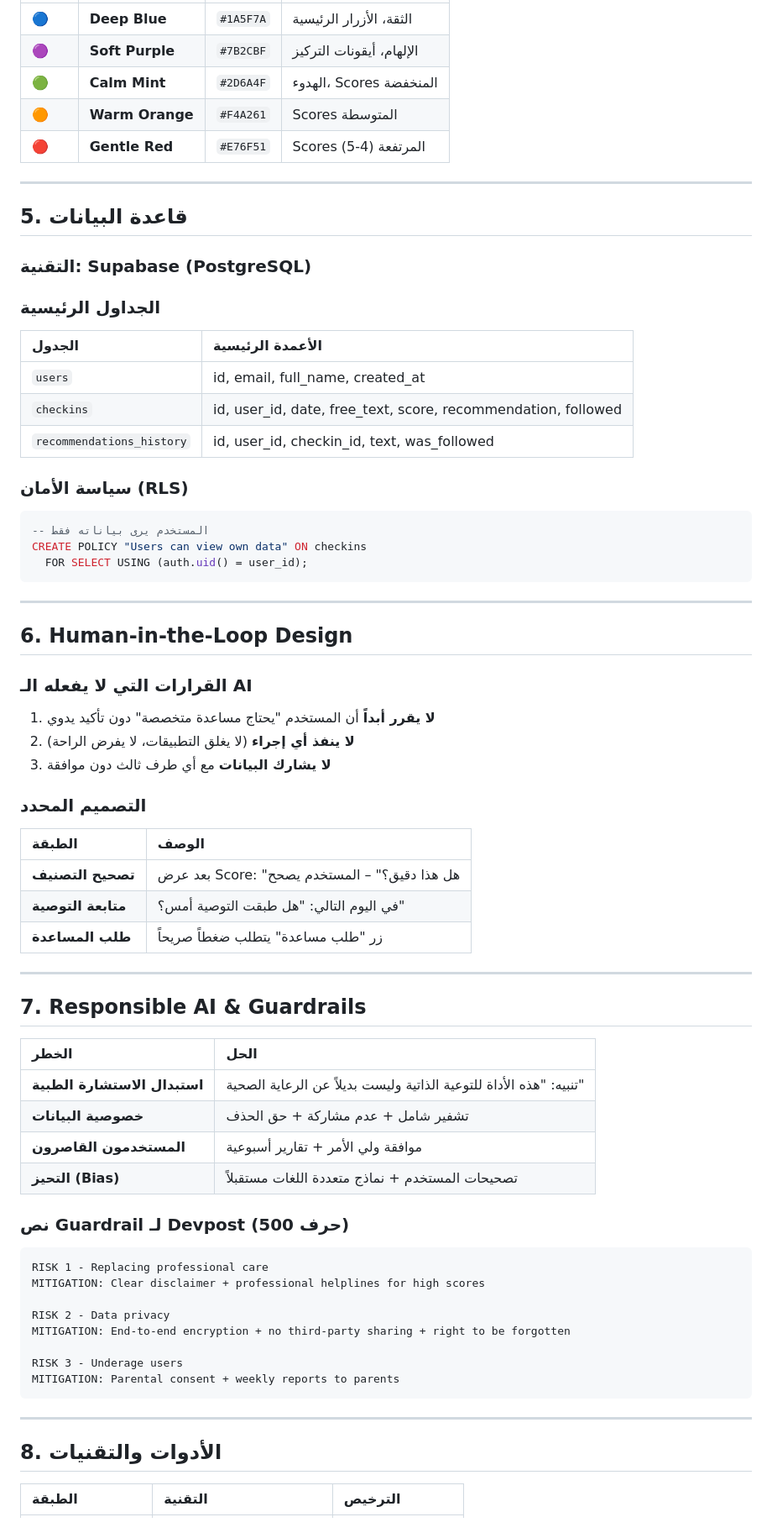
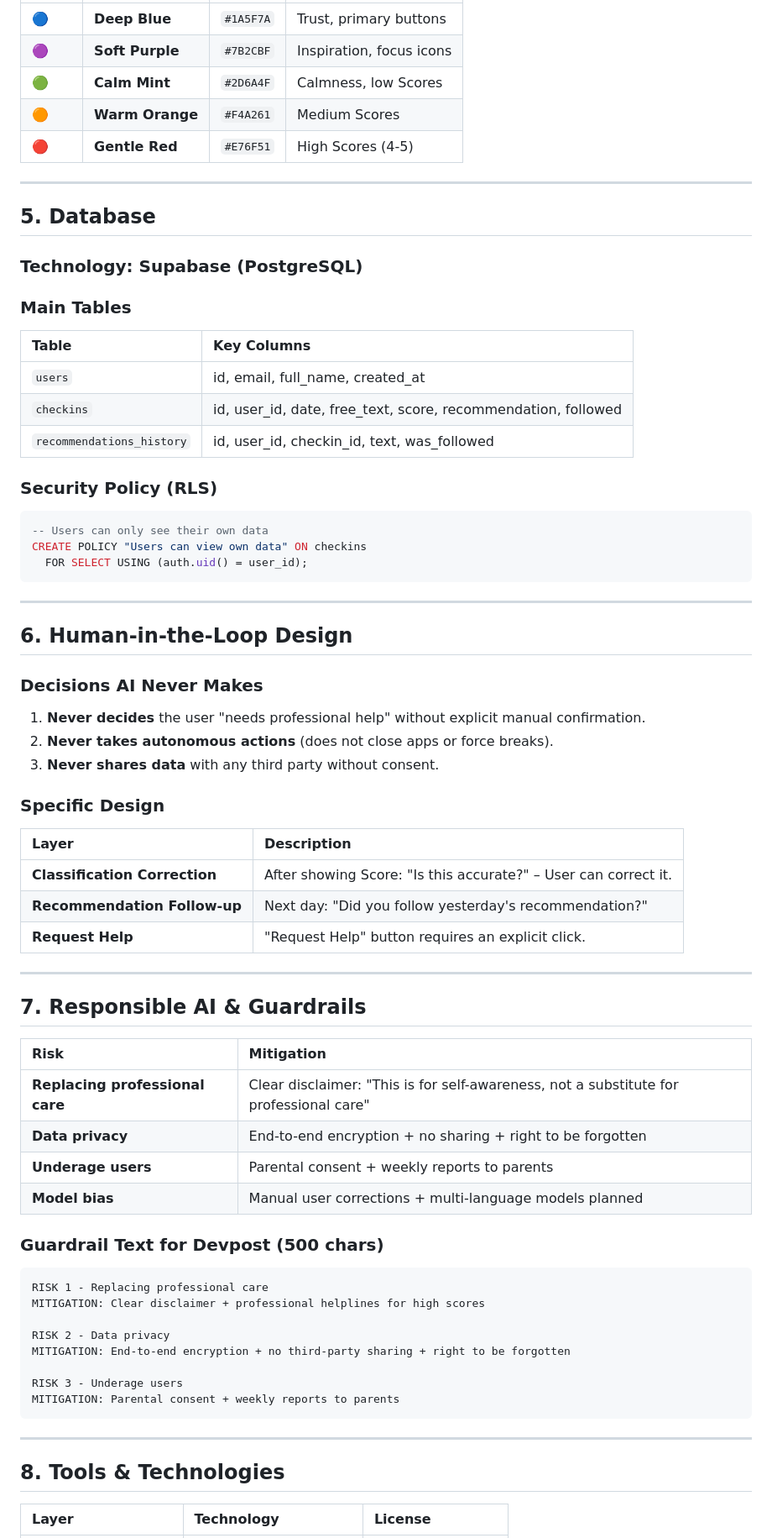
Before and after one commit to Alhayek7/mental-load, a Markdown page: PROJECT.md, the part around one of its changes. Shown at 84% size. Rendered like a GitHub page.

````diff
--- a/PROJECT.md
+++ b/PROJECT.md
@@ -137,28 +137,28 @@ CONFIDENCE PROTECTION: If confidence < 75% → user correction
 | :--- | :--- | :--- | :--- |
-| 🔵 | **Deep Blue** | `#1A5F7A` | الثقة، الأزرار الرئيسية |
-| 🟣 | **Soft Purple** | `#7B2CBF` | الإلهام، أيقونات التركيز |
-| 🟢 | **Calm Mint** | `#2D6A4F` | الهدوء، Scores المنخفضة |
-| 🟠 | **Warm Orange** | `#F4A261` | Scores المتوسطة |
-| 🔴 | **Gentle Red** | `#E76F51` | Scores المرتفعة (4-5) |
+| 🔵 | **Deep Blue** | `#1A5F7A` | Trust, primary buttons |
+| 🟣 | **Soft Purple** | `#7B2CBF` | Inspiration, focus icons |
+| 🟢 | **Calm Mint** | `#2D6A4F` | Calmness, low Scores |
+| 🟠 | **Warm Orange** | `#F4A261` | Medium Scores |
+| 🔴 | **Gentle Red** | `#E76F51` | High Scores (4-5) |
 
 ---
 
-## 5. قاعدة البيانات
+## 5. Database
 
-### التقنية: Supabase (PostgreSQL)
+### Technology: Supabase (PostgreSQL)
 
-### الجداول الرئيسية
+### Main Tables
 
-| الجدول | الأعمدة الرئيسية |
+| Table | Key Columns |
 | :--- | :--- |
 | `users` | id, email, full_name, created_at |
 | `checkins` | id, user_id, date, free_text, score, recommendation, followed |
 | `recommendations_history` | id, user_id, checkin_id, text, was_followed |
 
-### سياسة الأمان (RLS)
+### Security Policy (RLS)
 
 ```sql
--- المستخدم يرى بياناته فقط
+-- Users can only see their own data
 CREATE POLICY "Users can view own data" ON checkins
   FOR SELECT USING (auth.uid() = user_id);
 ```
@@ -167,32 +167,32 @@ CREATE POLICY "Users can view own data" ON checkins
 
 ## 6. Human-in-the-Loop Design
 
-### القرارات التي لا يفعله الـ AI
+### Decisions AI Never Makes
 
-1. **لا يقرر أبداً** أن المستخدم "يحتاج مساعدة متخصصة" دون تأكيد يدوي
-2. **لا ينفذ أي إجراء** (لا يغلق التطبيقات، لا يفرض الراحة)
-3. **لا يشارك البيانات** مع أي طرف ثالث دون موافقة
+1. **Never decides** the user "needs professional help" without explicit manual confirmation.
+2. **Never takes autonomous actions** (does not close apps or force breaks).
+3. **Never shares data** with any third party without consent.
 
-### التصميم المحدد
+### Specific Design
 
-| الطبقة | الوصف |
+| Layer | Description |
 | :--- | :--- |
-| **تصحيح التصنيف** | بعد عرض Score: "هل هذا دقيق؟" – المستخدم يصحح |
-| **متابعة التوصية** | في اليوم التالي: "هل طبقت التوصية أمس؟" |
-| **طلب المساعدة** | زر "طلب مساعدة" يتطلب ضغطاً صريحاً |
+| **Classification Correction** | After showing Score: "Is this accurate?" – User can correct it. |
+| **Recommendation Follow-up** | Next day: "Did you follow yesterday's recommendation?" |
+| **Request Help** | "Request Help" button requires an explicit click. |
 
 ---
 
 ## 7. Responsible AI & Guardrails
 
-| الخطر | الحل |
+| Risk | Mitigation |
 | :--- | :--- |
-| **استبدال الاستشارة الطبية** | تنبيه: "هذه الأداة للتوعية الذاتية وليست بديلاً عن الرعاية الصحية" |
-| **خصوصية البيانات** | تشفير شامل + عدم مشاركة + حق الحذف |
-| **المستخدمون القاصرون** | موافقة ولي الأمر + تقارير أسبوعية |
-| **التحيز (Bias)** | تصحيحات المستخدم + نماذج متعددة اللغات مستقبلاً |
+| **Replacing professional care** | Clear disclaimer: "This is for self-awareness, not a substitute for professional care" |
+| **Data privacy** | End-to-end encryption + no sharing + right to be forgotten |
+| **Underage users** | Parental consent + weekly reports to parents |
+| **Model bias** | Manual user corrections + multi-language models planned |
 
-### نص Guardrail لـ Devpost (500 حرف)
+### Guardrail Text for Devpost (500 chars)
 
 ```
 RISK 1 - Replacing professional care
@@ -207,7 +207,7 @@ MITIGATION: Parental consent + weekly reports to parents
 
 ---
 
-## 8. الأدوات والتقنيات
+## 8. Tools & Technologies
 
-| الطبقة | التقنية | الترخيص |
+| Layer | Technology | License |
 | :--- | :--- | :--- |
````
Also changed, not shown: other parts of PROJECT.md (+109 -112 lines).
